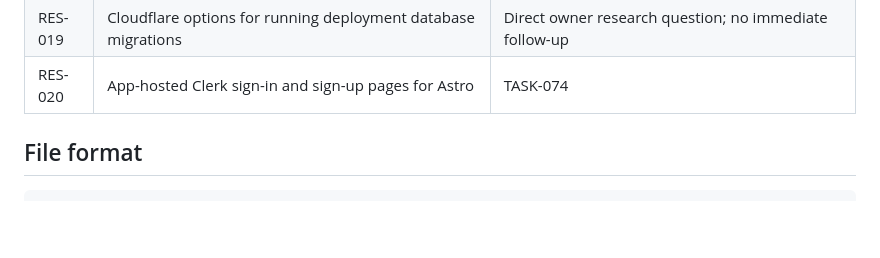
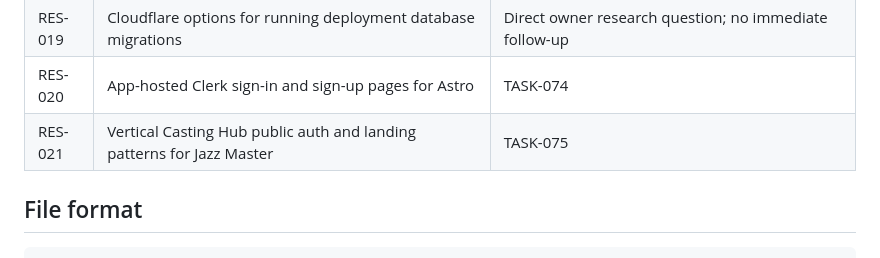
Before and after one commit to flooper68/jazz-master, a Markdown page: research/README.md, the part around the change. Rendered like a GitHub page; blank space fills up the shorter version.

Commit message:
docs: research public landing auth patterns

```diff
--- a/research/README.md
+++ b/research/README.md
@@ -34,6 +34,7 @@ collision; numbering resumes at `RES-002`.
 | RES-018 | Railway declarative service configuration | Direct owner research question; no immediate follow-up |
 | RES-019 | Cloudflare options for running deployment database migrations | Direct owner research question; no immediate follow-up |
 | RES-020 | App-hosted Clerk sign-in and sign-up pages for Astro | TASK-074 |
+| RES-021 | Vertical Casting Hub public auth and landing patterns for Jazz Master | TASK-075 |
 
 ## File format
 
```
Also changed, not shown: research/RES-021-vertical-casting-hub-public-auth-and-landing-patterns.md (added, +268 -0 lines), work/tasks/TASK-075-polish-public-landing-and-auth-pages.md (added, +125 -0 lines).
